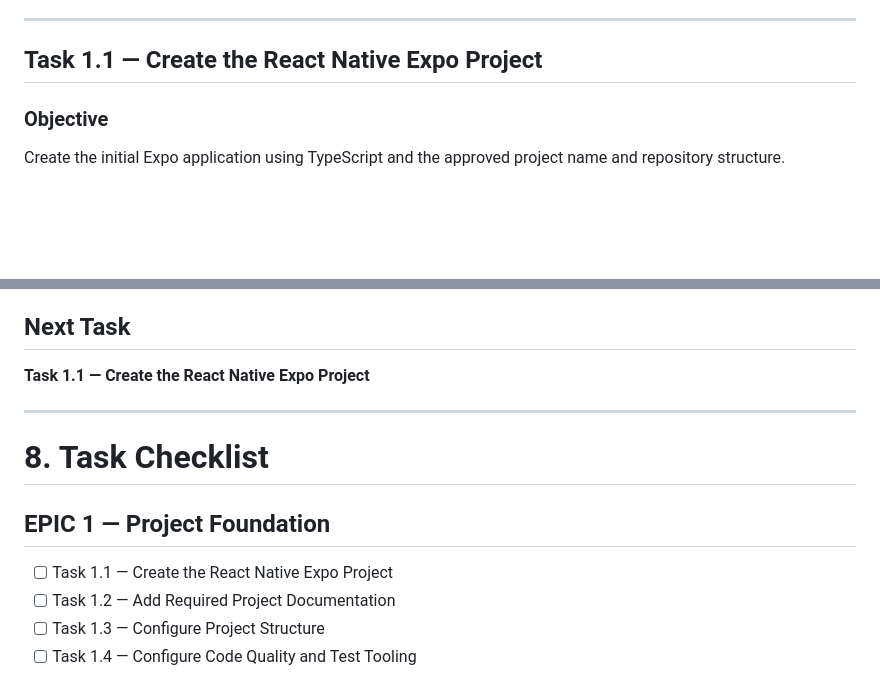
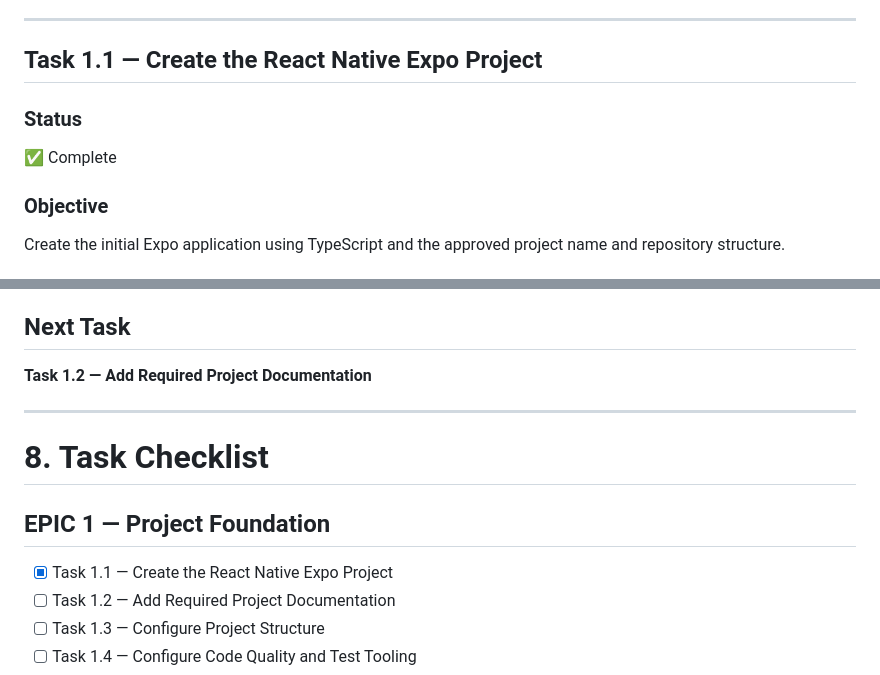
Before and after one commit to jjknewro/wsd-snack-shack, a Markdown page: implementation-plan-mvp.md, 2 parts joined by grey strips. GitHub-like rendering; blank space fills up the shorter version.

```diff
--- a/implementation-plan-mvp.md
+++ b/implementation-plan-mvp.md
@@ -88,6 +88,10 @@ Create a stable React Native and Expo project that follows the approved architec
 ---
 
 ## Task 1.1 — Create the React Native Expo Project
+
+### Status
+
+✅ Complete
 
 ### Objective
 
@@ -2445,7 +2449,7 @@ This first plan assumes:
 
 ## Next Task
 
-**Task 1.1 — Create the React Native Expo Project**
+**Task 1.2 — Add Required Project Documentation**
 
 ---
 
@@ -2453,7 +2457,7 @@ This first plan assumes:
 
 ## EPIC 1 — Project Foundation
 
-- [ ] Task 1.1 — Create the React Native Expo Project
+- [x] Task 1.1 — Create the React Native Expo Project
 - [ ] Task 1.2 — Add Required Project Documentation
 - [ ] Task 1.3 — Configure Project Structure
 - [ ] Task 1.4 — Configure Code Quality and Test Tooling
```
Also changed, not shown: implementation-log-mvp.md (+48 -0 lines).
